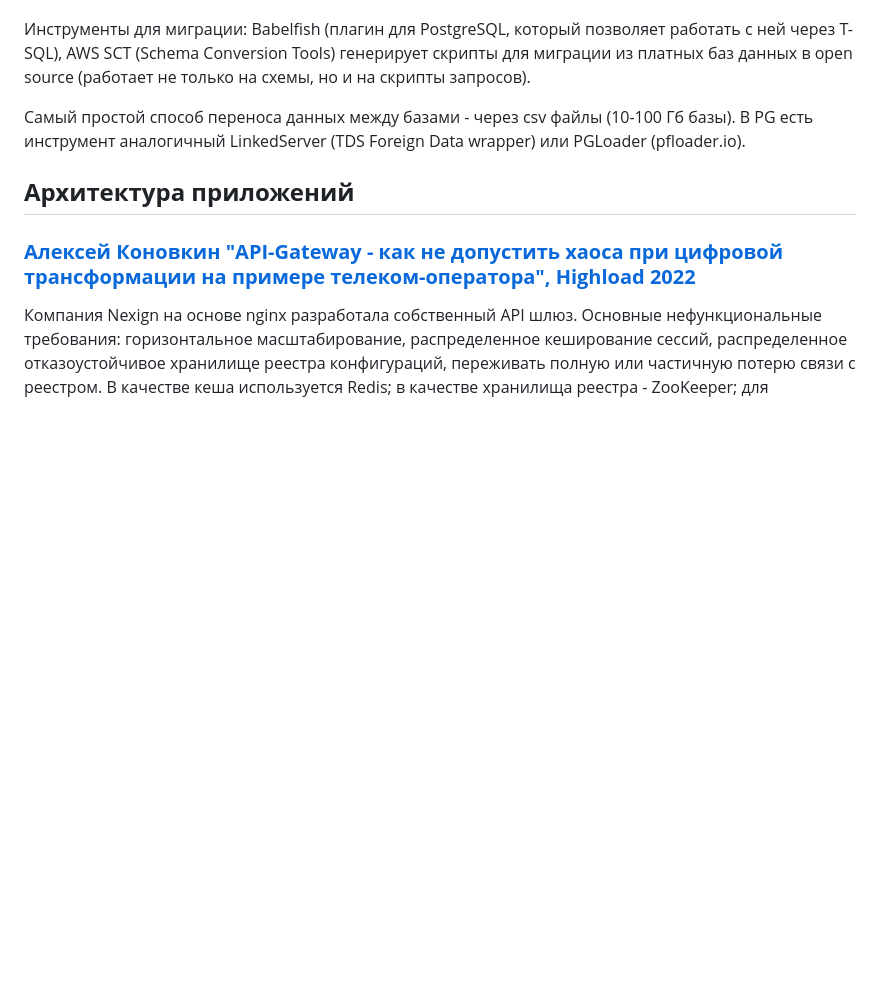
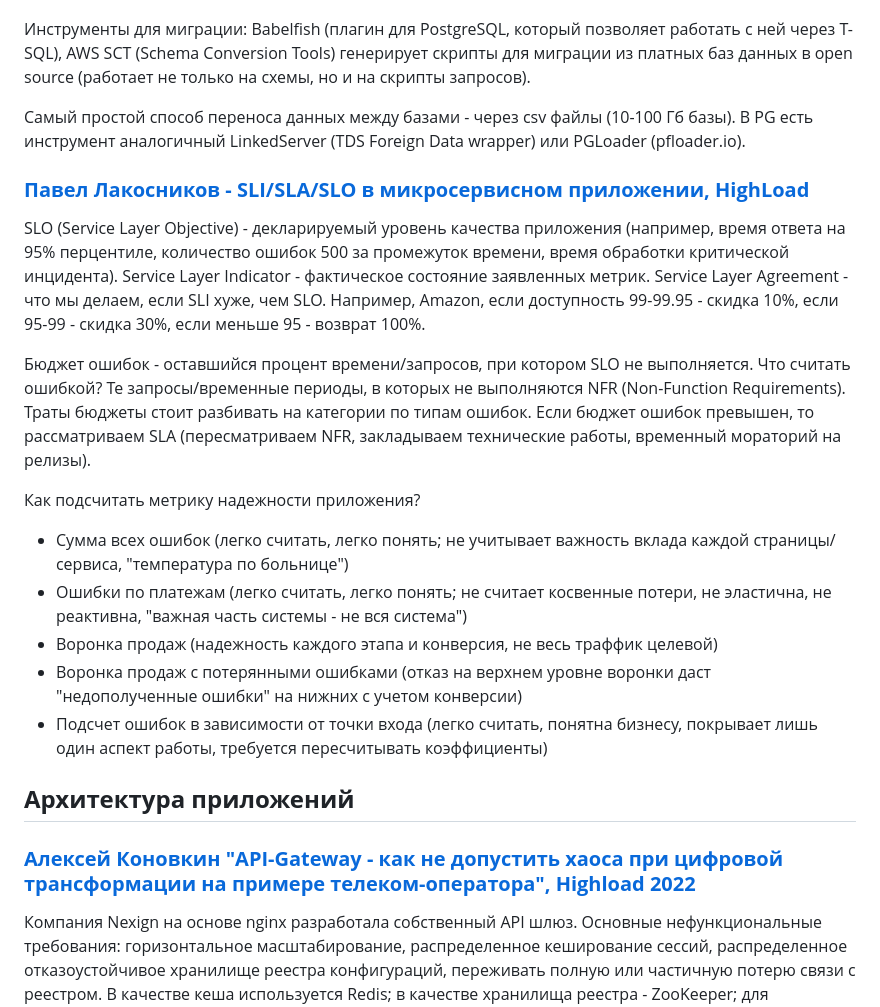
Before and after one commit to kuznetsovvj/education, a Markdown page: conference clips.md, the part around the change. Rendered like a GitHub page; blank space fills up the shorter version.

Commit message:
conference clips

```diff
--- a/conference clips.md
+++ b/conference clips.md
@@ -97,6 +97,20 @@ Postgre по умолчанию чувствителен к регистру п
 Инструменты для миграции: Babelfish (плагин для PostgreSQL, который позволяет работать с ней через T-SQL), AWS SCT (Schema Conversion Tools) генерирует скрипты для миграции из платных баз данных в open source (работает не только на схемы, но и на скрипты запросов).
 
 Самый простой способ переноса данных между базами - через csv файлы (10-100 Гб базы). В PG есть инструмент аналогичный LinkedServer (TDS Foreign Data wrapper) или PGLoader (pfloader.io).
+
+### [**Павел Лакосников - SLI/SLA/SLO в микросервисном приложении, HighLoad**](https://www.youtube.com/watch?v=h0aZ_QNMTxU)
+
+SLO (Service Layer Objective) - декларируемый уровень качества приложения (например, время ответа на 95% перцентиле, количество ошибок 500 за промежуток времени, время обработки критической инцидента). Service Layer Indicator - фактическое состояние заявленных метрик. Service Layer Agreement - что мы делаем, если SLI хуже, чем SLO. Например, Amazon, если доступность 99-99.95 - скидка 10%, если 95-99 - скидка 30%, если меньше 95 - возврат 100%.
+
+Бюджет ошибок - оставшийся процент времени/запросов, при котором SLO не выполняется. Что считать ошибкой? Те запросы/временные периоды, в которых не выполняются NFR (Non-Function Requirements). Траты бюджеты стоит разбивать на категории по типам ошибок. Если бюджет ошибок превышен, то рассматриваем SLA (пересматриваем NFR, закладываем технические работы, временный мораторий на релизы).
+
+Как подсчитать метрику надежности приложения?
+
+- Сумма всех ошибок (легко считать, легко понять; не учитывает важность вклада каждой страницы/сервиса, "температура по больнице")
+- Ошибки по платежам (легко считать, легко понять; не считает косвенные потери, не эластична, не реактивна, "важная часть системы - не вся система")
+- Воронка продаж (надежность каждого этапа и конверсия, не весь траффик целевой)
+- Воронка продаж с потерянными ошибками (отказ на верхнем уровне воронки даст "недополученные ошибки" на нижних с учетом конверсии)
+- Подсчет ошибок в зависимости от точки входа (легко считать, понятна бизнесу, покрывает лишь один аспект работы, требуется пересчитывать коэффициенты)
 
 ## **Архитектура приложений**
 
```
